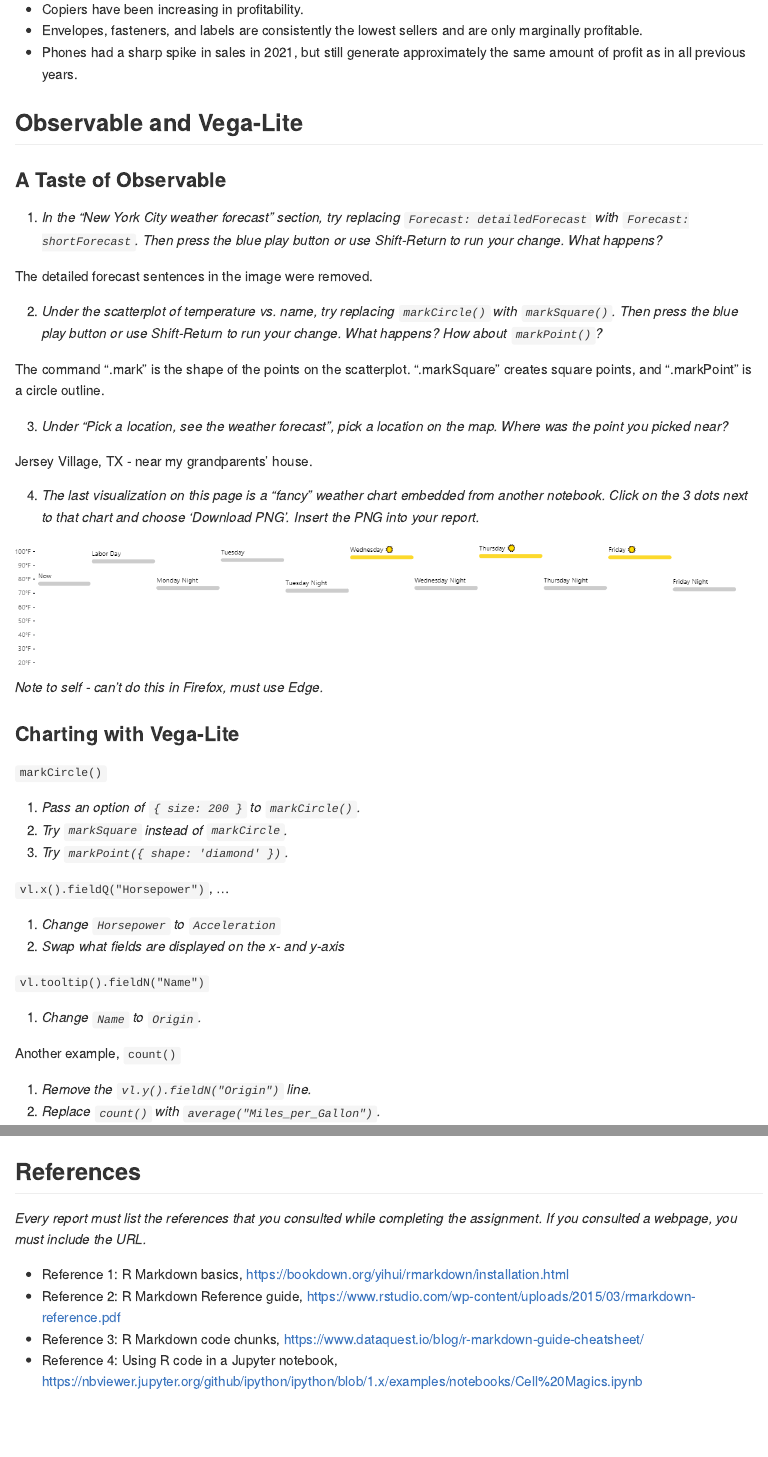
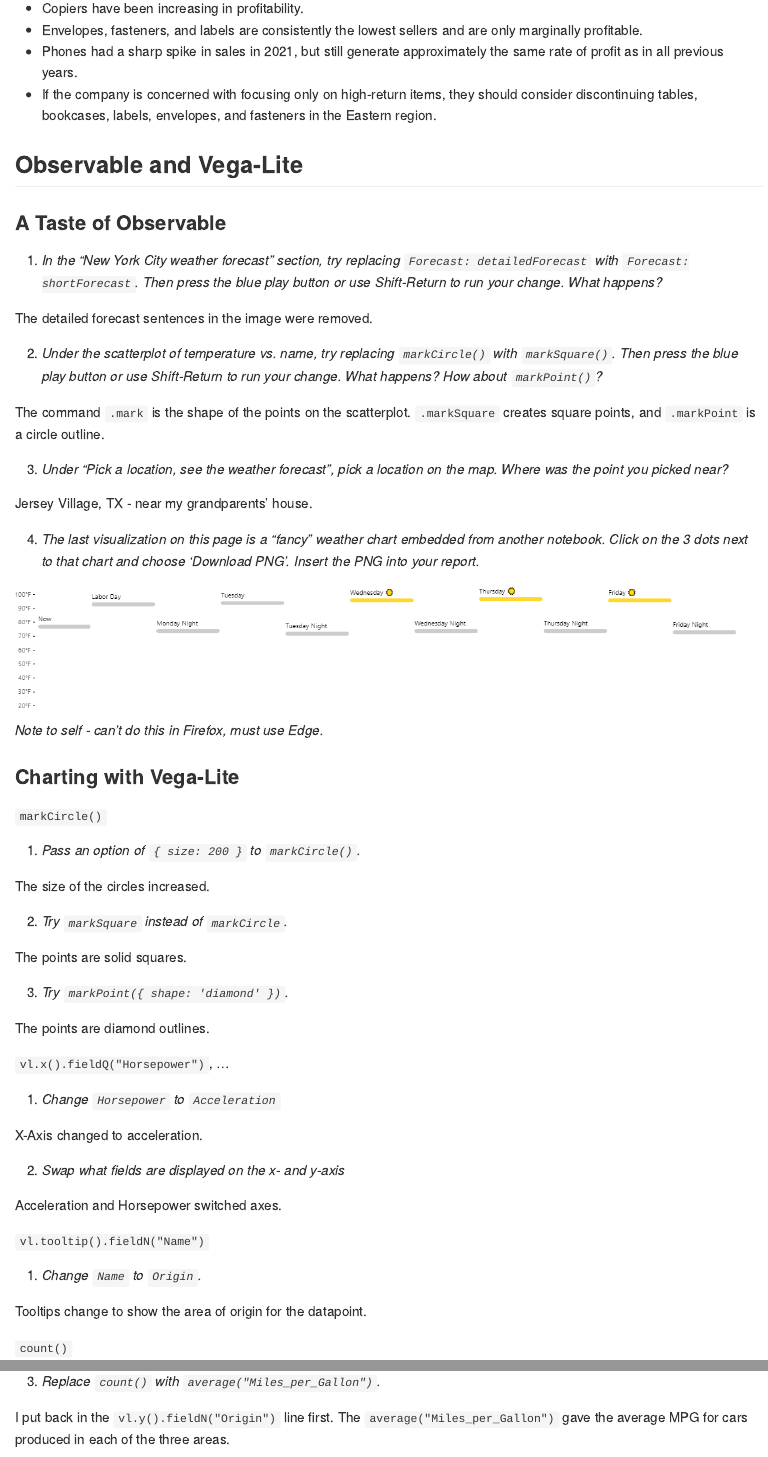
Before and after one commit to KCossey/CS625_HW1_FA21, an R Markdown document (Cossey_HW1_Sep9_21_Mkdn.Rmd): the page in a window 1100 px wide, from 4860 px down before the commit and from 5010 px down after it, so that both start at the same text, and a second part further down, joined at a grey line. The pictures show the output file Cossey_HW1_Sep9_21_Mkdn.md that the author committed with the source, drawn offline in the style of GitHub.

Commit message:
Ready to grade @weiglemc

```diff
--- a/Cossey_HW1_Sep9_21_Mkdn.Rmd
+++ b/Cossey_HW1_Sep9_21_Mkdn.Rmd
@@ -105,6 +110,7 @@
 * Copiers have been increasing in profitability.
 * Envelopes, fasteners, and labels are consistently the lowest sellers and are only marginally profitable.
-* Phones had a sharp spike in sales in 2021, but still generate approximately the same amount of profit as in all previous years.
+* Phones had a sharp spike in sales in 2021, but still generate approximately the same rate of profit as in all previous years.
+* If the company is concerned with focusing only on high-return items, they should consider discontinuing tables, bookcases, labels, envelopes, and fasteners in the Eastern region.
 
 ## Observable and Vega-Lite
 
@@ -133,19 +139,31 @@
 `markCircle()`
 
 1. *Pass an option of `{ size: 200 }` to `markCircle()`.*
-1. *Try `markSquare` instead of `markCircle`.*
-1. *Try `markPoint({ shape: 'diamond' })`.*
+
+The size of the circles increased.
+
+2. *Try `markSquare` instead of `markCircle`.*
+
+The points are solid squares.
+
+3. *Try `markPoint({ shape: 'diamond' })`.*
+
+The points are diamond outlines.
 
 `vl.x().fieldQ("Horsepower")`, ...
 
 1. *Change `Horsepower` to `Acceleration`*
-1. *Swap what fields are displayed on the x- and y-axis*
+
+X-Axis changed to acceleration.
+
+2. *Swap what fields are displayed on the x- and y-axis*
+
+Acceleration and Horsepower switched axes.
 
 `vl.tooltip().fieldN("Name")`
 
 1. *Change `Name` to `Origin`.*
 
-Another example, `count()`
+Tooltips change to show the area of origin for the datapoint.
 
-1. *Remove the `vl.y().fieldN("Origin")` line.*
-1. *Replace `count()` with `average("Miles_per_Gallon")`.*
+`count()`
@@ -152,3 +175,6 @@
+3. *Replace `count()` with `average("Miles_per_Gallon")`.*
+
+I put back in the `vl.y().fieldN("Origin")` line first. The `average("Miles_per_Gallon")` gave the average MPG for cars produced in each of the three areas.
 
 ## References
 
```
Also changed, not shown: Cossey_HW1_Sep9_21_Mkdn.md, README.md, Cossey_HW1_Sep9_21_Mkdn.Rmd (20 more changed lines).
